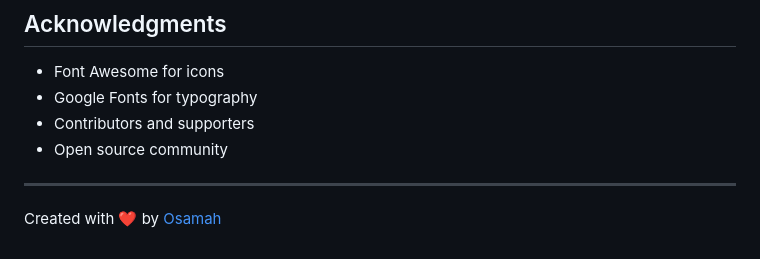
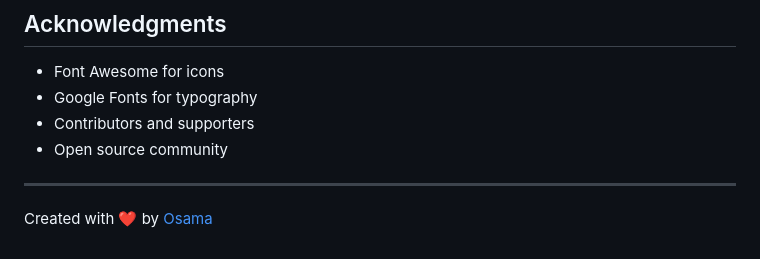
Before and after one commit to Osamahfm/Smart-Academy, a Markdown page: README.md, the part around one of its changes. GitHub-like rendering.

```diff
--- a/README.md
+++ b/README.md
@@ -160,4 +160,4 @@ This project is licensed under the MIT License - see the [LICENSE](LICENSE) file
 - Open source community
 
 ---
-Created with ❤️ by [Osamah](https://github.com/Osamahfm)
+Created with ❤️ by [Osama](https://github.com/Osamahfm)
```
Also changed, not shown: other parts of README.md (+1 -1 lines).
